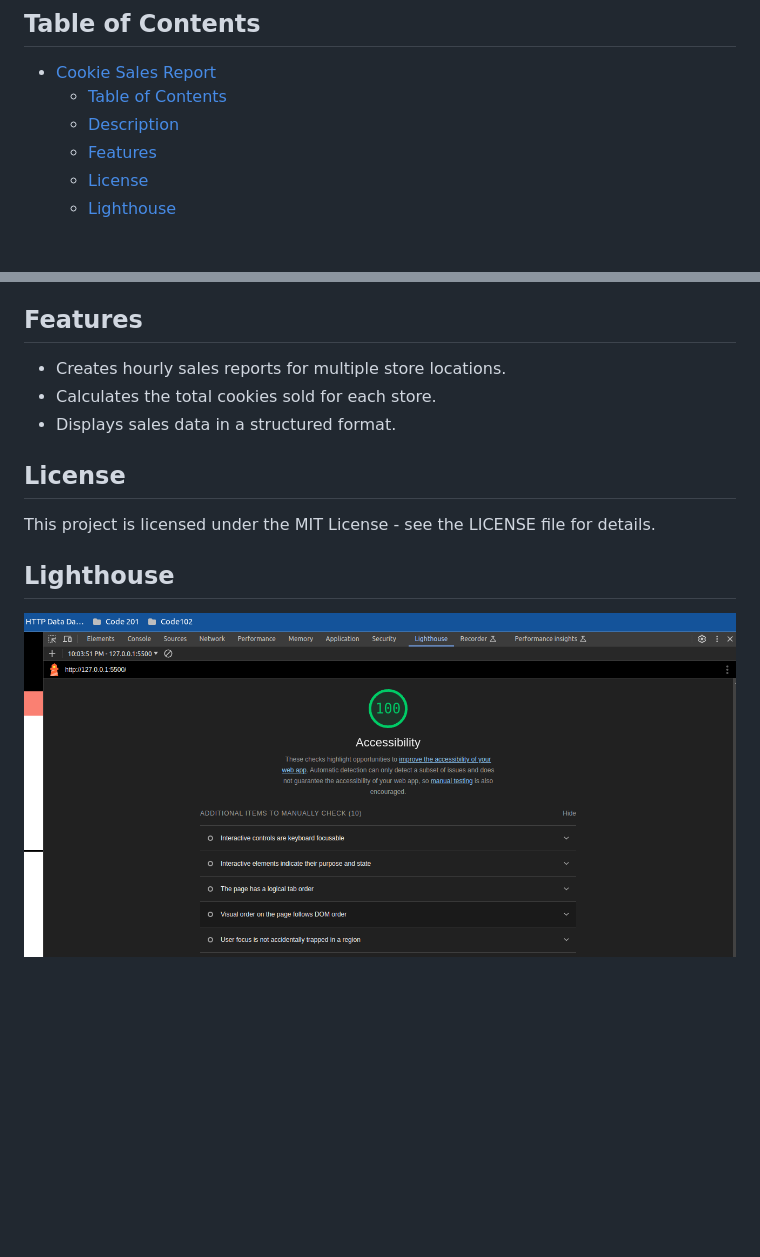
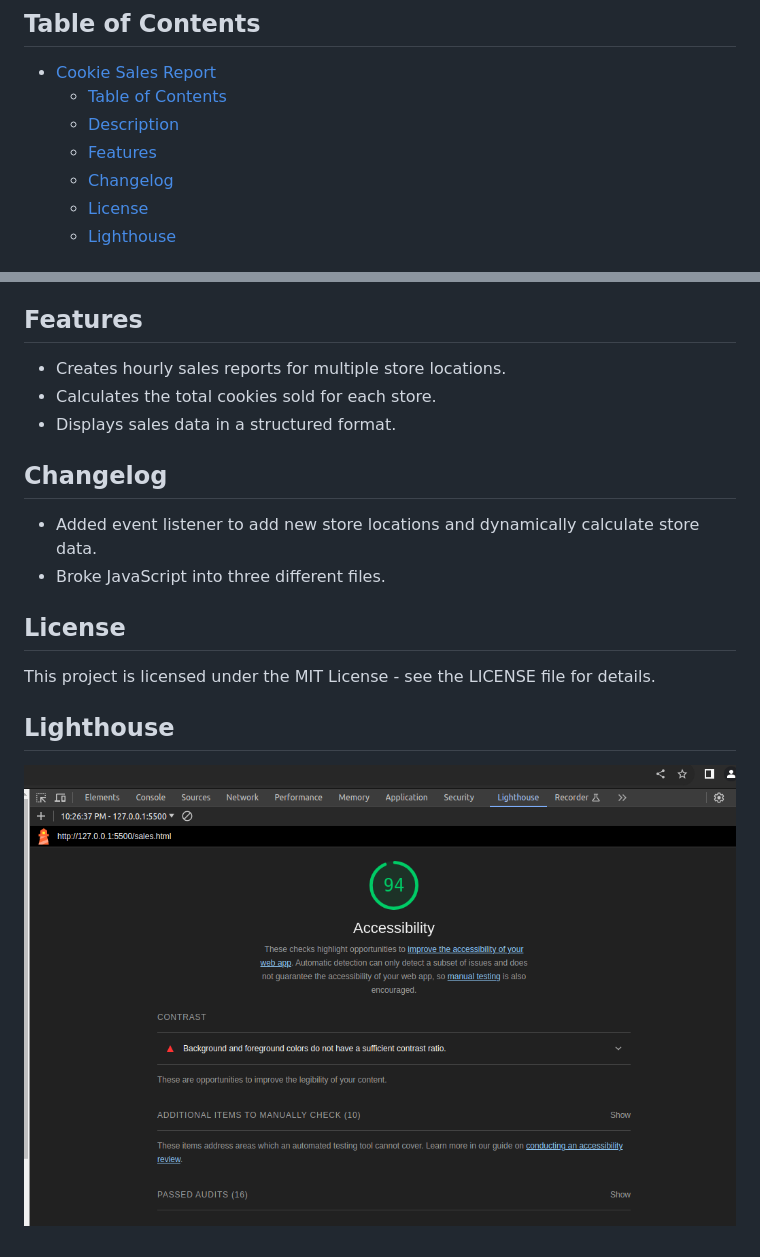
Before and after one commit to ekowyawson/cookie-stand, a Markdown page: README.md, 2 parts joined by grey strips. Drawn GitHub-style; pictures changed too: img/lighthouse-lab9.png (added); blank space fills up the shorter version.

Commit message:
Completing Lab 9: Cookie Stand. Added event handler to add stores from form input.

```diff
--- a/README.md
+++ b/README.md
@@ -6,6 +6,7 @@
   - [Table of Contents](#table-of-contents)
   - [Description](#description)
   - [Features](#features)
+  - [Changelog](#changelog)
   - [License](#license)
   - [Lighthouse](#lighthouse)
 
@@ -20,10 +21,15 @@ It generates hourly sales reports and displays the total cookies sold for each s
 - Calculates the total cookies sold for each store.
 - Displays sales data in a structured format.
 
+## Changelog
+
+- Added event listener to add new store locations and dynamically calculate store data.
+- Broke JavaScript into three different files.
+
 ## License
 
 This project is licensed under the MIT License - see the LICENSE file for details.
 
 ## Lighthouse
 
-![Lighthouse Capture](img/lighthouse-lab6a.png)
+![Lighthouse Capture](img/lighthouse-lab9.png)
```
